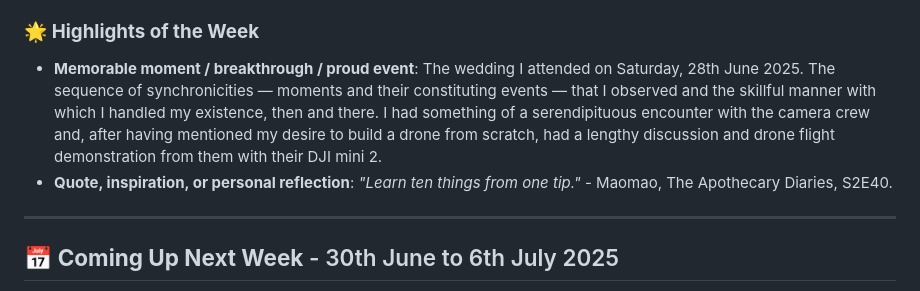
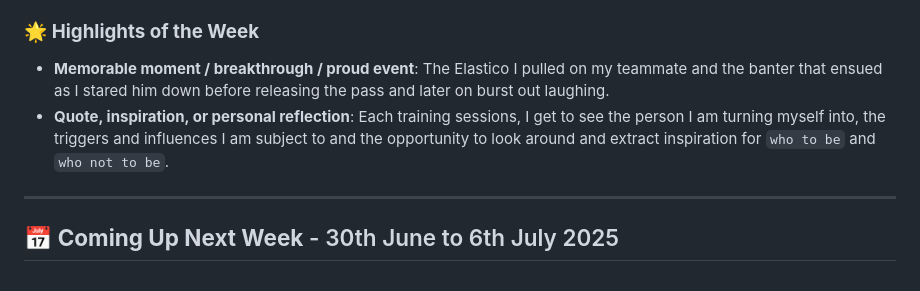
Before and after one commit to kal-kyokya/kal-kyokya, a Markdown page: weeklyWorkLog/README.md, the part around the change. Drawn GitHub-style.

Commit message:
Write down the highlights of week 6 of logging work.

````diff
--- a/weeklyWorkLog/README.md
+++ b/weeklyWorkLog/README.md
@@ -58,8 +58,8 @@ Created: {{ 2025-05-31 }}
 	<b>Lesson:</b> I got 2 entries in the 'job hunting' section. I fail short by one and need to correct that next chance that presents itself.
 
 ### 🌟 <b>Highlights of the Week</b>
-- <b>Memorable moment / breakthrough / proud event</b>: The wedding I attended on Saturday, 28th June 2025. The sequence of synchronicities — moments and their constituting events — that I observed and the skillful manner with which I handled my existence, then and there. I had something of a serendipituous encounter with the camera crew and, after having mentioned my desire to build a drone from scratch, had a lengthy discussion and drone flight demonstration from them with their DJI mini 2.
-- <b>Quote, inspiration, or personal reflection</b>: _"Learn ten things from one tip."_ - Maomao, The Apothecary Diaries, S2E40.
+- <b>Memorable moment / breakthrough / proud event</b>: The Elastico I pulled on my teammate and the banter that ensued as I stared him down before releasing the pass and later on burst out laughing.
+- <b>Quote, inspiration, or personal reflection</b>: Each training sessions, I get to see the person I am turning myself into, the triggers and influences I am subject to and the opportunity to look around and extract inspiration for ```who to be``` and ```who not to be```.
 
 ---
 
````
